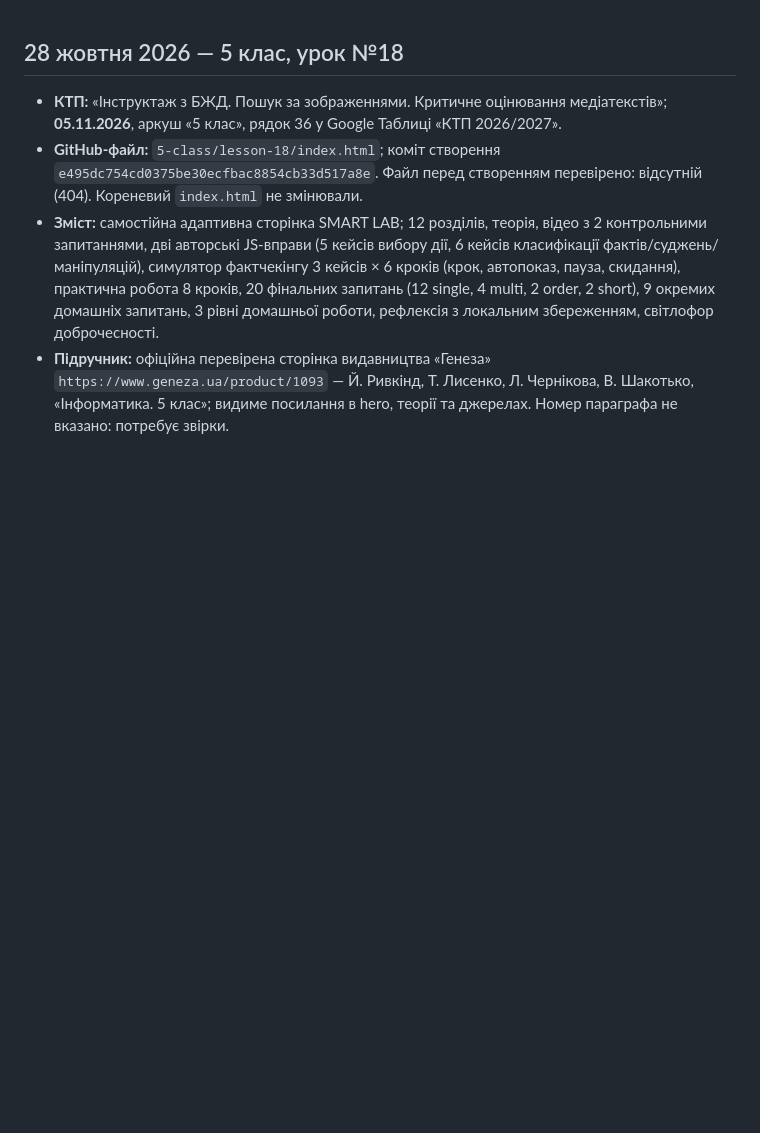
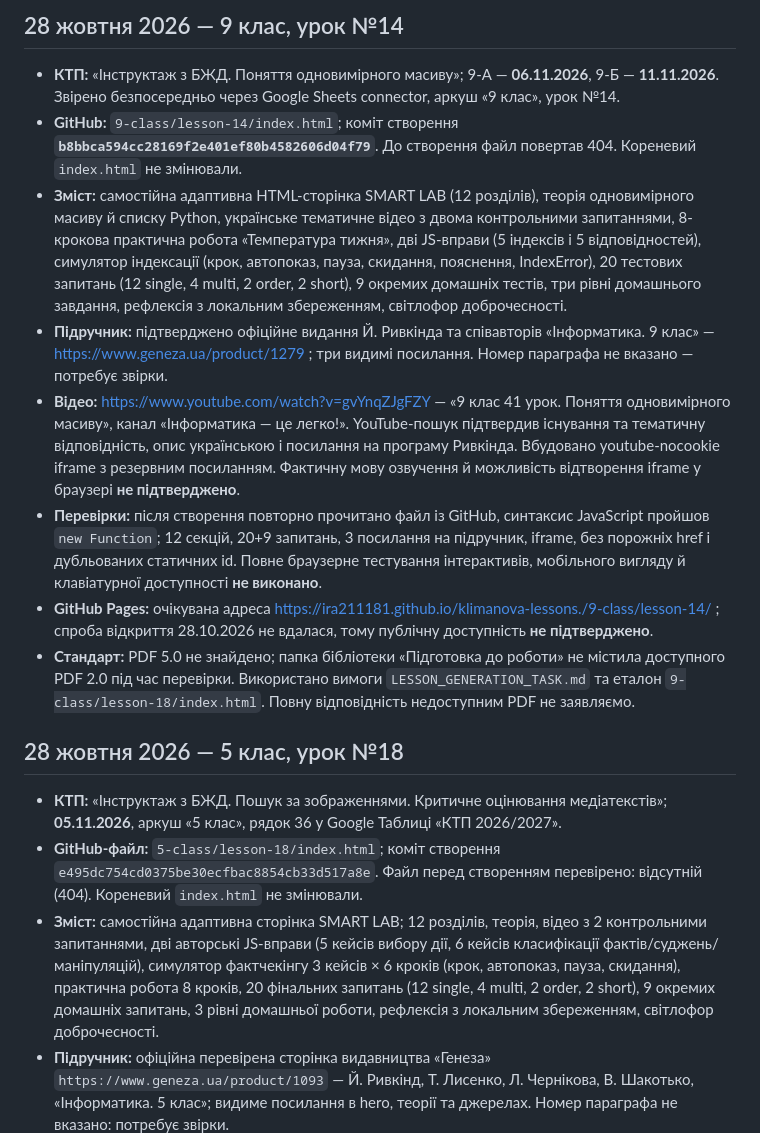
Before and after one commit to ira211181/klimanova-lessons., a Markdown page: LESSON_PUBLICATION_LOG.md, the part around the change. Drawn GitHub-style; blank space fills up the shorter version.

Commit message:
docs: record 9th grade lesson 14 publication and verification limits

```diff
--- a/LESSON_PUBLICATION_LOG.md
+++ b/LESSON_PUBLICATION_LOG.md
@@ -1,3 +1,13 @@
+## 28 жовтня 2026 — 9 клас, урок №14
+- **КТП:** «Інструктаж з БЖД. Поняття одновимірного масиву»; 9-А — **06.11.2026**, 9-Б — **11.11.2026**. Звірено безпосередньо через Google Sheets connector, аркуш «9 клас», урок №14.
+- **GitHub:** `9-class/lesson-14/index.html`; коміт створення **`b8bbca594cc28169f2e401ef80b4582606d04f79`**. До створення файл повертав 404. Кореневий `index.html` не змінювали.
+- **Зміст:** самостійна адаптивна HTML-сторінка SMART LAB (12 розділів), теорія одновимірного масиву й списку Python, українське тематичне відео з двома контрольними запитаннями, 8-крокова практична робота «Температура тижня», дві JS-вправи (5 індексів і 5 відповідностей), симулятор індексації (крок, автопоказ, пауза, скидання, пояснення, IndexError), 20 тестових запитань (12 single, 4 multi, 2 order, 2 short), 9 окремих домашніх тестів, три рівні домашнього завдання, рефлексія з локальним збереженням, світлофор доброчесності.
+- **Підручник:** підтверджено офіційне видання Й. Ривкінда та співавторів «Інформатика. 9 клас» — https://www.geneza.ua/product/1279 ; три видимі посилання. Номер параграфа не вказано — потребує звірки.
+- **Відео:** https://www.youtube.com/watch?v=gvYnqZJgFZY — «9 клас 41 урок. Поняття одновимірного масиву», канал «Інформатика — це легко!». YouTube-пошук підтвердив існування та тематичну відповідність, опис українською і посилання на програму Ривкінда. Вбудовано youtube-nocookie iframe з резервним посиланням. Фактичну мову озвучення й можливість відтворення iframe у браузері **не підтверджено**.
+- **Перевірки:** після створення повторно прочитано файл із GitHub, синтаксис JavaScript пройшов `new Function`; 12 секцій, 20+9 запитань, 3 посилання на підручник, iframe, без порожніх href і дубльованих статичних id. Повне браузерне тестування інтерактивів, мобільного вигляду й клавіатурної доступності **не виконано**.
+- **GitHub Pages:** очікувана адреса https://ira211181.github.io/klimanova-lessons./9-class/lesson-14/ ; спроба відкриття 28.10.2026 не вдалася, тому публічну доступність **не підтверджено**.
+- **Стандарт:** PDF 5.0 не знайдено; папка бібліотеки «Підготовка до роботи» не містила доступного PDF 2.0 під час перевірки. Використано вимоги `LESSON_GENERATION_TASK.md` та еталон `9-class/lesson-18/index.html`. Повну відповідність недоступним PDF не заявляємо.
+
 ## 28 жовтня 2026 — 5 клас, урок №18
 - **КТП:** «Інструктаж з БЖД. Пошук за зображеннями. Критичне оцінювання медіатекстів»; **05.11.2026**, аркуш «5 клас», рядок 36 у Google Таблиці «КТП 2026/2027».
 - **GitHub-файл:** `5-class/lesson-18/index.html`; коміт створення `e495dc754cd0375be30ecfbac8854cb33d517a8e`. Файл перед створенням перевірено: відсутній (404). Кореневий `index.html` не змінювали.
```
